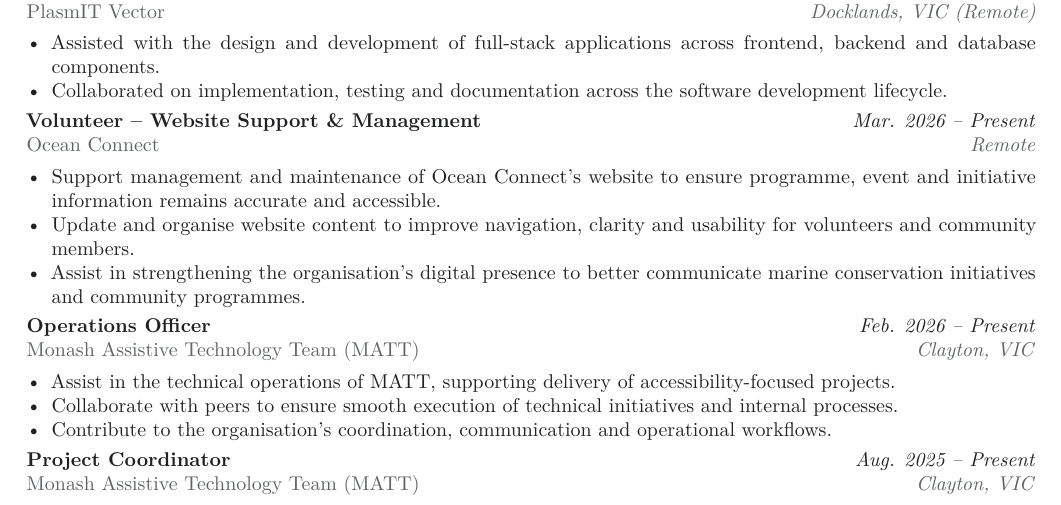
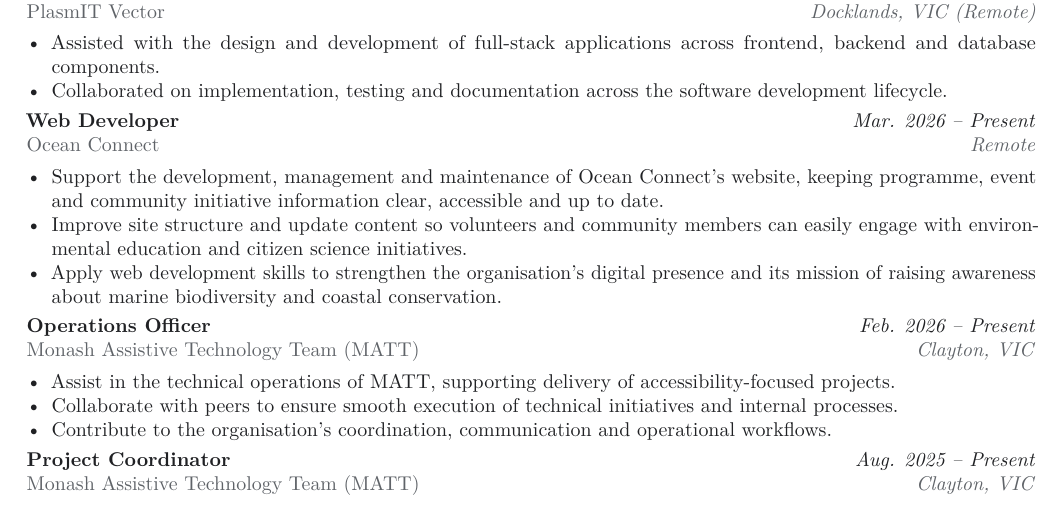
Before and after one commit to pjrus/p-jain-dev, a LaTeX CV (resume.tex): part of page 1 of 2, cut so that both start at the same text. Compiled offline with pdfLaTeX.

Commit message:
docs: retitle Ocean Connect role as Web Developer

```diff
--- a/resume.tex
+++ b/resume.tex
@@ -58,11 +58,11 @@
   \item Collaborated on implementation, testing and documentation across the software development lifecycle.
 \end{itemize}
 
-\resumeEntry{Volunteer -- Website Support \& Management}{Mar. 2026 -- Present}{Ocean Connect}{Remote}
+\resumeEntry{Web Developer}{Mar. 2026 -- Present}{Ocean Connect}{Remote}
 \begin{itemize}
-  \item Support management and maintenance of Ocean Connect's website to ensure programme, event and initiative information remains accurate and accessible.
-  \item Update and organise website content to improve navigation, clarity and usability for volunteers and community members.
-  \item Assist in strengthening the organisation's digital presence to better communicate marine conservation initiatives and community programmes.
+  \item Support the development, management and maintenance of Ocean Connect's website, keeping programme, event and community initiative information clear, accessible and up to date.
+  \item Improve site structure and update content so volunteers and community members can easily engage with environmental education and citizen science initiatives.
+  \item Apply web development skills to strengthen the organisation's digital presence and its mission of raising awareness about marine biodiversity and coastal conservation.
 \end{itemize}
 
 \resumeEntry{Operations Officer}{Feb. 2026 -- Present}{Monash Assistive Technology Team (MATT)}{Clayton, VIC}
```
Also changed, not shown: resume.pdf.
